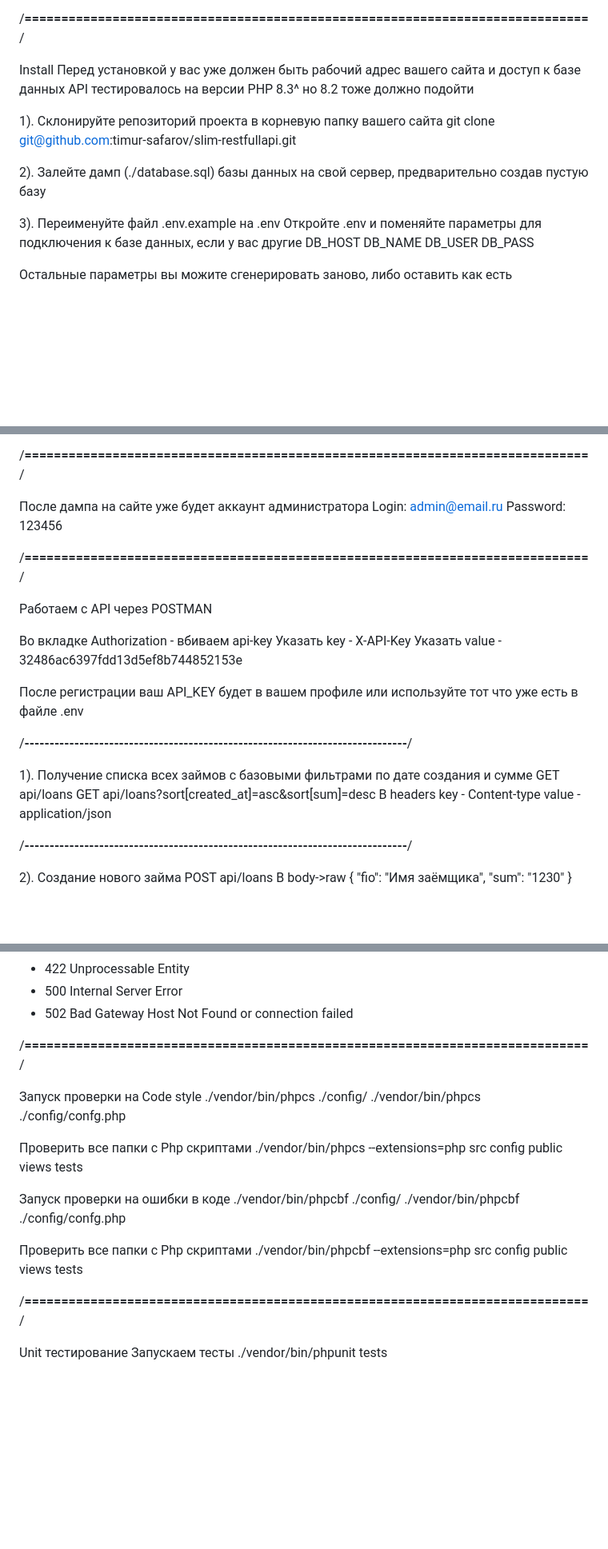
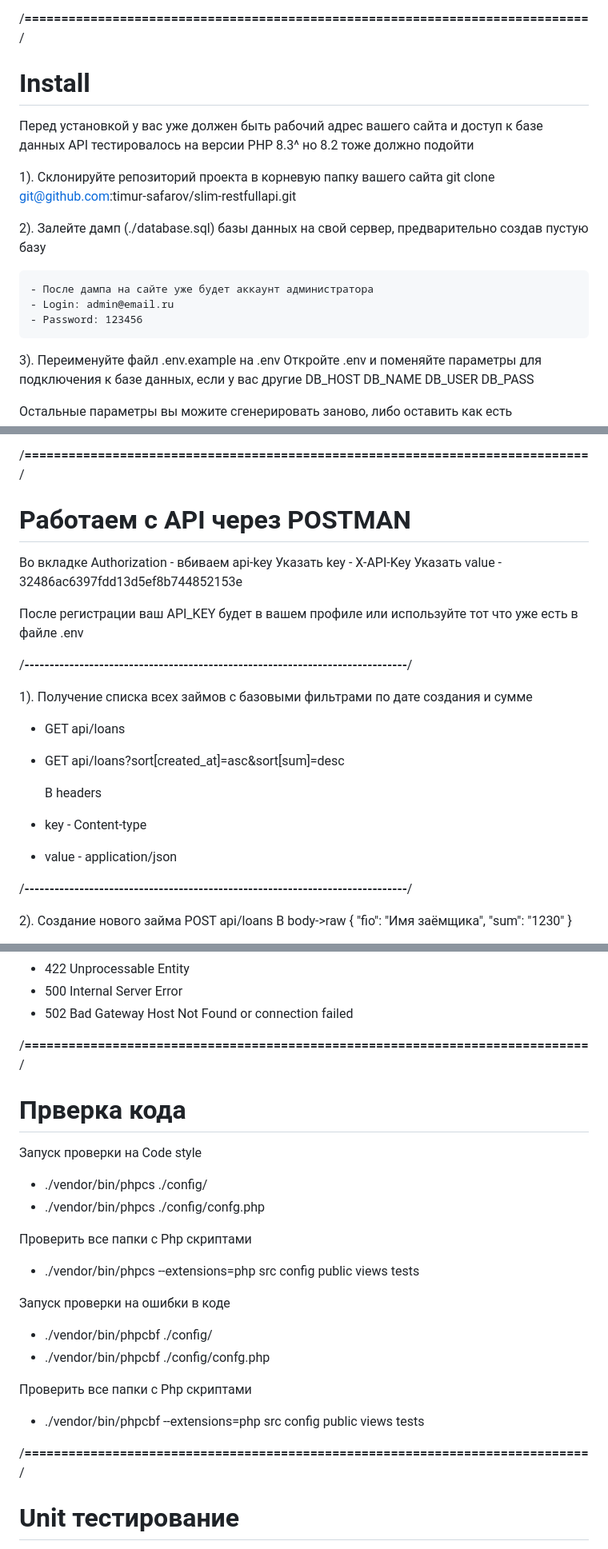
Before and after one commit to timur-safarov/slim-restfullapi, a Markdown page: README.md, 3 parts joined by grey strips. Shown: that part at 80% size. GitHub-like rendering; blank space fills up the shorter version.

Commit message:
Update 5/05/2024 4

```diff
--- a/README.md
+++ b/README.md
@@ -24,7 +24,7 @@
 
 /**=============================================================================**/
 
-Install
+# Install
 Перед установкой у вас уже должен быть рабочий адрес вашего сайта и доступ к базе данных
 API тестировалось на версии PHP 8.3^ но 8.2 тоже должно подойти
 
@@ -32,6 +32,10 @@ API тестировалось на версии PHP 8.3^ но 8.2 тоже до
 git clone git@github.com:timur-safarov/slim-restfullapi.git
 
 2). Залейте дамп (./database.sql) базы данных на свой сервер, предварительно создав пустую базу
+
+	- После дампа на сайте уже будет аккаунт администратора
+	- Login: admin@email.ru
+	- Password: 123456
 
 3). Переименуйте файл .env.example на .env
 Откройте .env и поменяйте параметры для подключения к базе данных, если у вас другие
@@ -68,13 +72,7 @@ https://rollbar.com/signup
 
 /**=============================================================================**/
 
-После дампа на сайте уже будет аккаунт администратора
-Login: admin@email.ru
-Password: 123456
-
-/**=============================================================================**/
-
-Работаем с API через POSTMAN
+# Работаем с API через POSTMAN
 
 Во вкладке Authorization - вбиваем api-key
 Указать key - X-API-Key
@@ -85,11 +83,13 @@ Password: 123456
 /**-----------------------------------------------------------------------------**/
 
 1). Получение списка всех займов с базовыми фильтрами по дате создания и сумме
-GET api/loans
-GET api/loans?sort[created_at]=asc&sort[sum]=desc
-В headers
-key - Content-type
-value - application/json
+
+- GET api/loans
+- GET api/loans?sort[created_at]=asc&sort[sum]=desc
+
+  В headers
+- key - Content-type
+- value - application/json
 
 /**-----------------------------------------------------------------------------**/
 
@@ -160,22 +160,24 @@ value - application/json
 
 /**=============================================================================**/
 
+# Прверка кода
+
 Запуск проверки на Code style
-./vendor/bin/phpcs ./config/
-./vendor/bin/phpcs ./config/confg.php
+- ./vendor/bin/phpcs ./config/
+- ./vendor/bin/phpcs ./config/confg.php
 
 Проверить все папки с Php скриптами
-./vendor/bin/phpcs --extensions=php src config public views tests
+- ./vendor/bin/phpcs --extensions=php src config public views tests
 
 Запуск проверки на ошибки в коде
-./vendor/bin/phpcbf ./config/
-./vendor/bin/phpcbf ./config/confg.php
+- ./vendor/bin/phpcbf ./config/
+- ./vendor/bin/phpcbf ./config/confg.php
 
 Проверить все папки с Php скриптами
- ./vendor/bin/phpcbf --extensions=php src config public views tests
+- ./vendor/bin/phpcbf --extensions=php src config public views tests
 
 /**=============================================================================**/
 
-Unit тестирование
+# Unit тестирование
 Запускаем тесты
 ./vendor/bin/phpunit tests
```
Also changed, not shown: other parts of README.md (+2 -2 lines).
